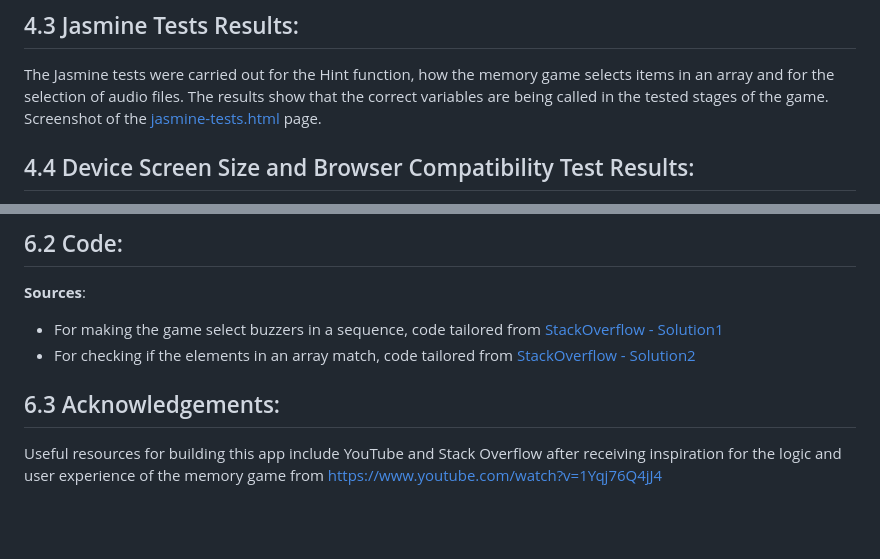
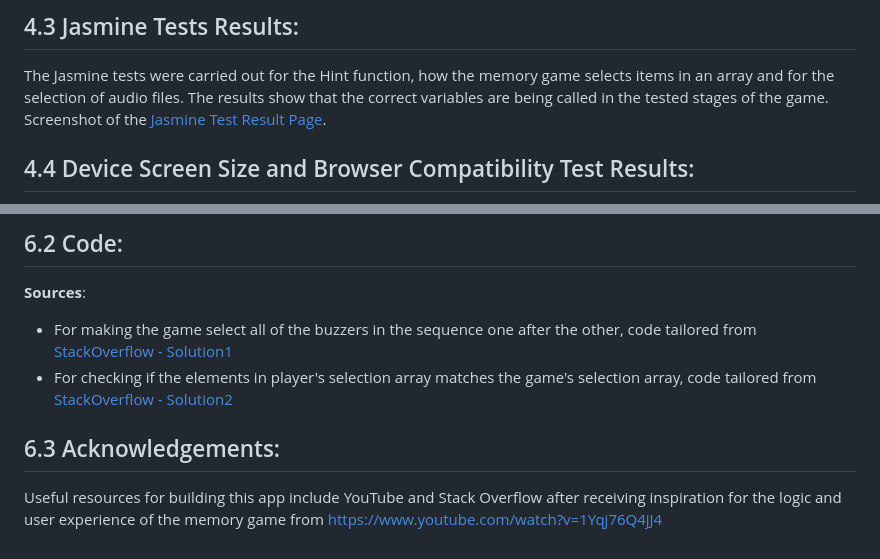
Before and after one commit to selinaerhabor/memory-game, a Markdown page: README.md, 2 parts joined by grey strips. GitHub-like rendering; blank space fills up the shorter version.

```diff
--- a/README.md
+++ b/README.md
@@ -194,7 +196,7 @@ Please see `Tests` folder for the screenshots for the below validation results:
 ## 4.3 Jasmine Tests Results:
 The Jasmine tests were carried out for the Hint function, how the memory game selects items in an array and for the selection of audio files.
 The results show that the correct variables are being called in the tested stages of the game.
-Screenshot of the [jasmine-tests.html] page.
+Screenshot of the [Jasmine Test Result Page].
 
 
 ## 4.4 Device Screen Size and Browser Compatibility Test Results:
@@ -410,8 +412,8 @@ standard keyboard notes. (Buzzer sounds: squareGreen - Note E, squareYellow - No
 
 ## 6.2 Code:
 **Sources**:
-* For making the game select buzzers in a sequence, code tailored from [StackOverflow - Solution1]
-* For checking if the elements in an array match, code tailored from [StackOverflow - Solution2]
+* For making the game select all of the buzzers in the sequence one after the other, code tailored from [StackOverflow - Solution1]
+* For checking if the elements in player's selection array matches the game's selection array, code tailored from [StackOverflow - Solution2]
 
 ## 6.3 Acknowledgements:
 Useful resources for building this app include YouTube and Stack Overflow after receiving inspiration for the logic and user experience of
```
Also changed, not shown: other parts of README.md (+18 -15 lines), assets/images/screenshots-features/modal-window-close-button.png (added), 3 other files.
